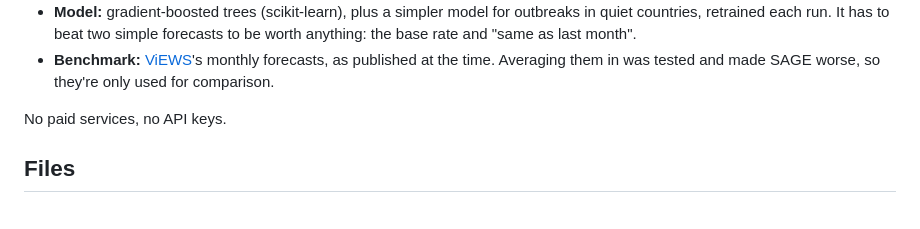
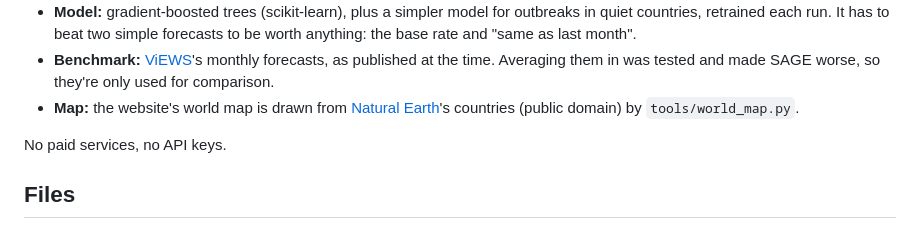
Before and after one commit to Hostu404/SAGE, a Markdown page: README.md, the part around the change. GitHub-like rendering.

Commit message:
Website

```diff
--- a/README.md
+++ b/README.md
@@ -168,6 +168,9 @@ within six months) and a `summary`. The full list is under `pairs`.
 - **Benchmark:** [ViEWS](https://viewsforecasting.org)'s monthly forecasts,
   as published at the time. Averaging them in was tested and made SAGE
   worse, so they're only used for comparison.
+- **Map:** the website's world map is drawn from
+  [Natural Earth](https://www.naturalearthdata.com)'s countries (public
+  domain) by `tools/world_map.py`.
 
 No paid services, no API keys.
 
```
Also changed, not shown: site/og.png, 5 other files.
